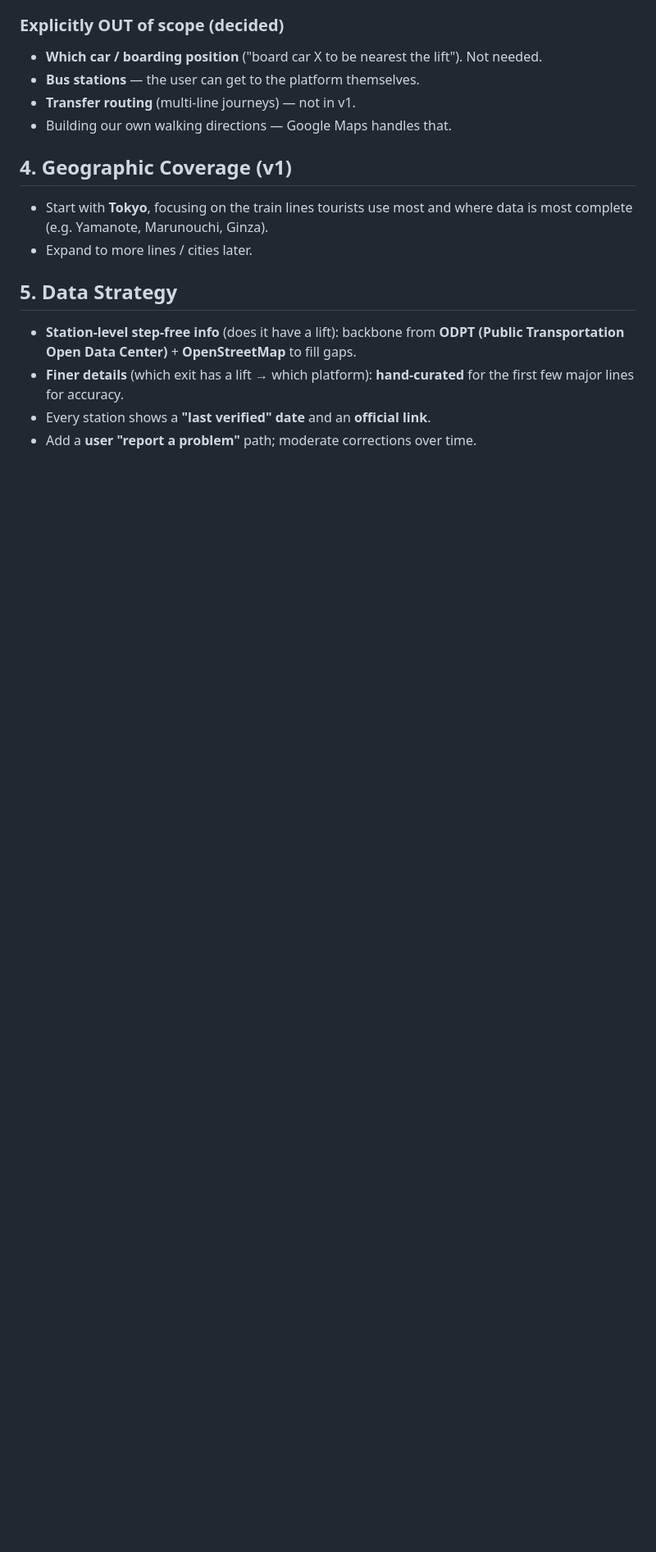
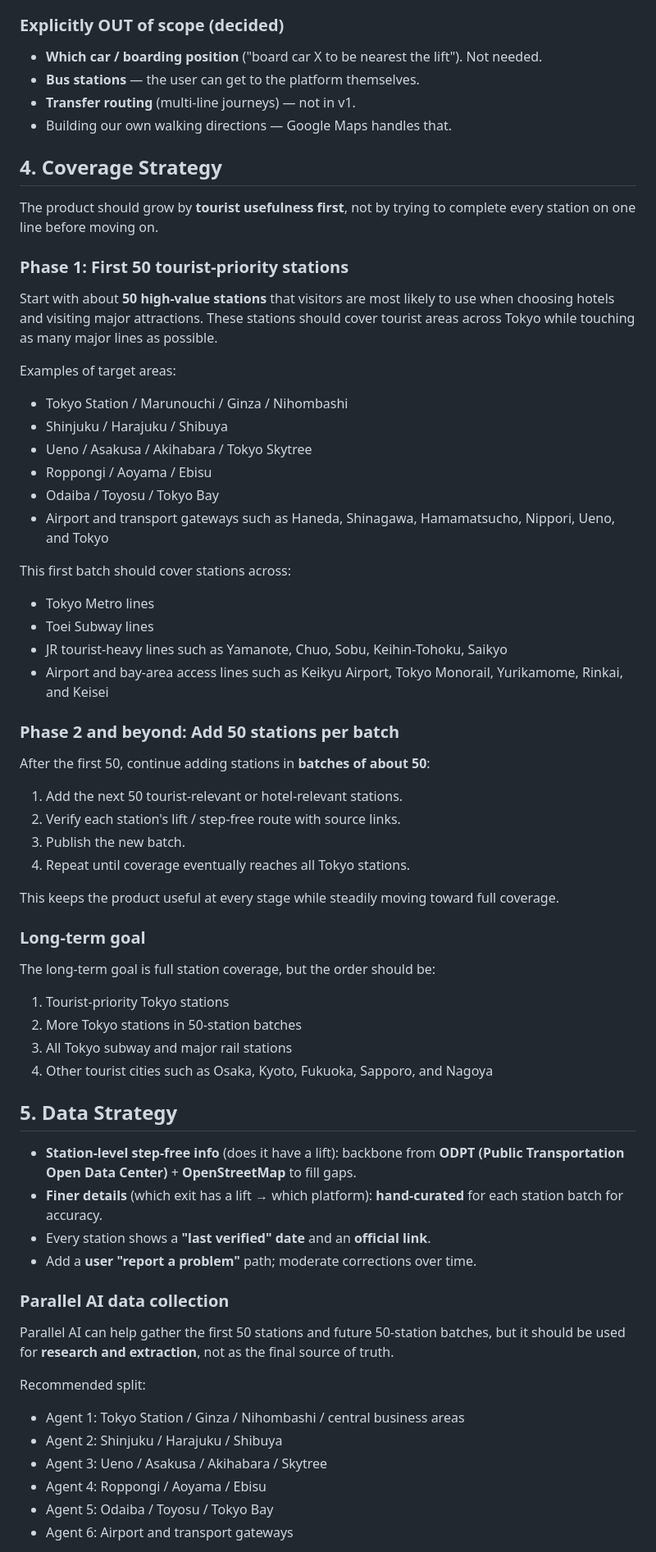
Before and after one commit to jonecheung/chatbox, a Markdown page: PROJECT_PLAN.md, the part around one of its changes. Shown at 82% size. Rendered like a GitHub page; blank space fills up the shorter version.

Commit message:
Update plan with tourist-first 50-station rollout
Document the new coverage strategy: start with 50 tourist-priority Tokyo stations across major lines, add future batches of about 50 stations, and use parallel AI for sourced research while keeping official URLs mandatory.

Co-authored-by: jcheung-6 <jcheung-6@users.noreply.github.com>

```diff
--- a/PROJECT_PLAN.md
+++ b/PROJECT_PLAN.md
@@ -42,11 +42,55 @@ hotel near a station they can actually get in and out of.
 - **Transfer routing** (multi-line journeys) — not in v1.
 - Building our own walking directions — Google Maps handles that.
 
-## 4. Geographic Coverage (v1)
+## 4. Coverage Strategy
 
-- Start with **Tokyo**, focusing on the train lines tourists use most and where
-  data is most complete (e.g. Yamanote, Marunouchi, Ginza).
-- Expand to more lines / cities later.
+The product should grow by **tourist usefulness first**, not by trying to
+complete every station on one line before moving on.
+
+### Phase 1: First 50 tourist-priority stations
+
+Start with about **50 high-value stations** that visitors are most likely to use
+when choosing hotels and visiting major attractions. These stations should cover
+tourist areas across Tokyo while touching as many major lines as possible.
+
+Examples of target areas:
+
+- Tokyo Station / Marunouchi / Ginza / Nihombashi
+- Shinjuku / Harajuku / Shibuya
+- Ueno / Asakusa / Akihabara / Tokyo Skytree
+- Roppongi / Aoyama / Ebisu
+- Odaiba / Toyosu / Tokyo Bay
+- Airport and transport gateways such as Haneda, Shinagawa, Hamamatsucho,
+  Nippori, Ueno, and Tokyo
+
+This first batch should cover stations across:
+
+- Tokyo Metro lines
+- Toei Subway lines
+- JR tourist-heavy lines such as Yamanote, Chuo, Sobu, Keihin-Tohoku, Saikyo
+- Airport and bay-area access lines such as Keikyu Airport, Tokyo Monorail,
+  Yurikamome, Rinkai, and Keisei
+
+### Phase 2 and beyond: Add 50 stations per batch
+
+After the first 50, continue adding stations in **batches of about 50**:
+
+1. Add the next 50 tourist-relevant or hotel-relevant stations.
+2. Verify each station's lift / step-free route with source links.
+3. Publish the new batch.
+4. Repeat until coverage eventually reaches all Tokyo stations.
+
+This keeps the product useful at every stage while steadily moving toward full
+coverage.
+
+### Long-term goal
+
+The long-term goal is full station coverage, but the order should be:
+
+1. Tourist-priority Tokyo stations
+2. More Tokyo stations in 50-station batches
+3. All Tokyo subway and major rail stations
+4. Other tourist cities such as Osaka, Kyoto, Fukuoka, Sapporo, and Nagoya
 
 ## 5. Data Strategy
 
@@ -54,6 +98,22 @@ hotel near a station they can actually get in and out of.
   **ODPT (Public Transportation Open Data Center)** + **OpenStreetMap** to fill
   gaps.
 - **Finer details** (which exit has a lift → which platform): **hand-curated**
-  for the first few major lines for accuracy.
+  for each station batch for accuracy.
 - Every station shows a **"last verified" date** and an **official link**.
 - Add a **user "report a problem"** path; moderate corrections over time.
+
+### Parallel AI data collection
+
+Parallel AI can help gather the first 50 stations and future 50-station batches,
+but it should be used for **research and extraction**, not as the final source
+of truth.
+
+Recommended split:
+
+- Agent 1: Tokyo Station / Ginza / Nihombashi / central business areas
+- Agent 2: Shinjuku / Harajuku / Shibuya
+- Agent 3: Ueno / Asakusa / Akihabara / Skytree
+- Agent 4: Roppongi / Aoyama / Ebisu
+- Agent 5: Odaiba / Toyosu / Tokyo Bay
+- Agent 6: Airport and transport gateways
+
```
Also changed, not shown: other parts of PROJECT_PLAN.md (+22 -3 lines).
